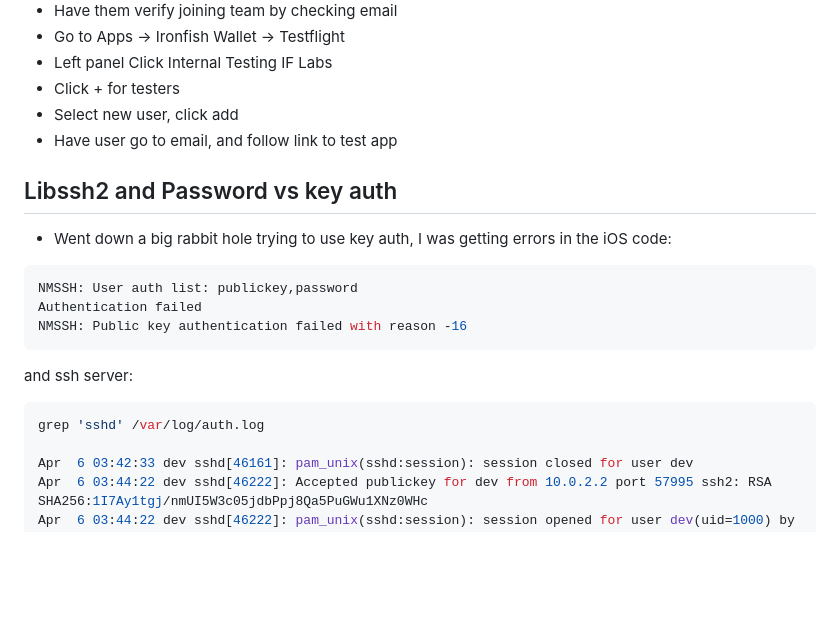
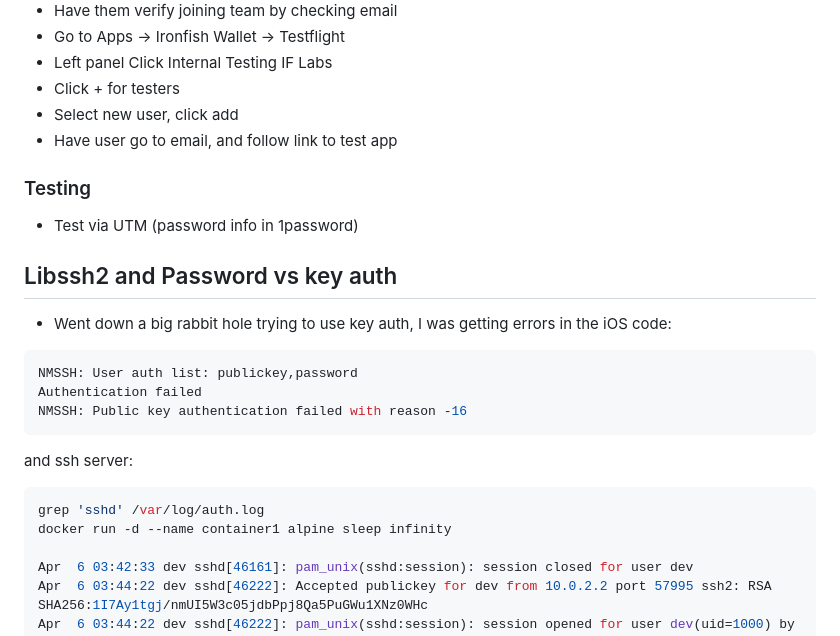
Before and after one commit to jowparks/server-remote, a Markdown page: README.md, the part around the change. Drawn GitHub-style; blank space fills up the shorter version.

Commit message:
add info about testing with utm

````diff
--- a/README.md
+++ b/README.md
@@ -38,6 +38,10 @@
 - Select new user, click add
 - Have user go to email, and follow link to test app
 
+### Testing
+
+- Test via UTM (password info in 1password)
+
 ## Libssh2 and Password vs key auth
 
 - Went down a big rabbit hole trying to use key auth, I was getting errors in the iOS code:
@@ -50,6 +54,7 @@ NMSSH: Public key authentication failed with reason -16
 and ssh server:
 ```bash
 grep 'sshd' /var/log/auth.log
+docker run -d --name container1 alpine sleep infinity
 
 Apr  6 03:42:33 dev sshd[46161]: pam_unix(sshd:session): session closed for user dev
 Apr  6 03:44:22 dev sshd[46222]: Accepted publickey for dev from 10.0.2.2 port 57995 ssh2: RSA SHA256:1I7Ay1tgj/nmUI5W3c05jdbPpj8Qa5PuGWu1XNz0WHc
````
